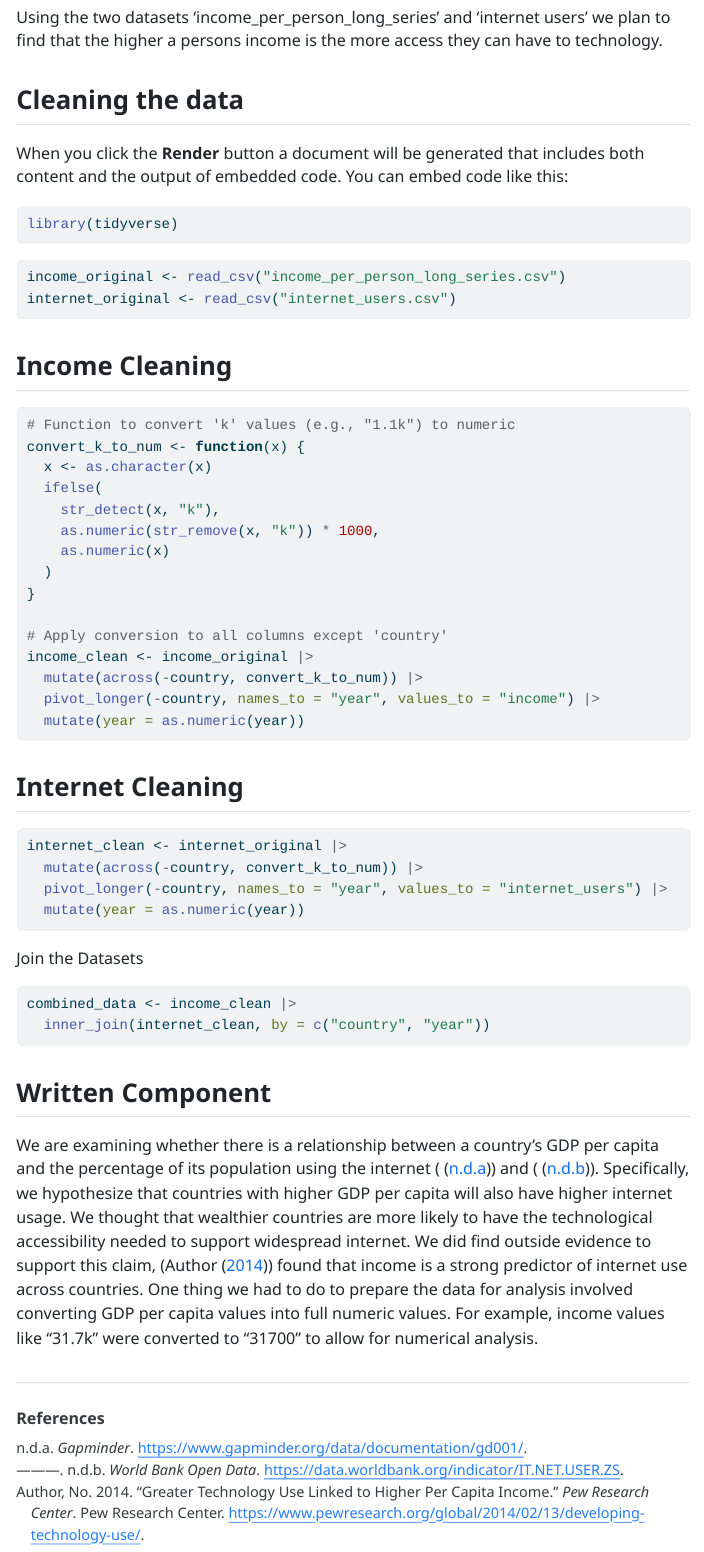
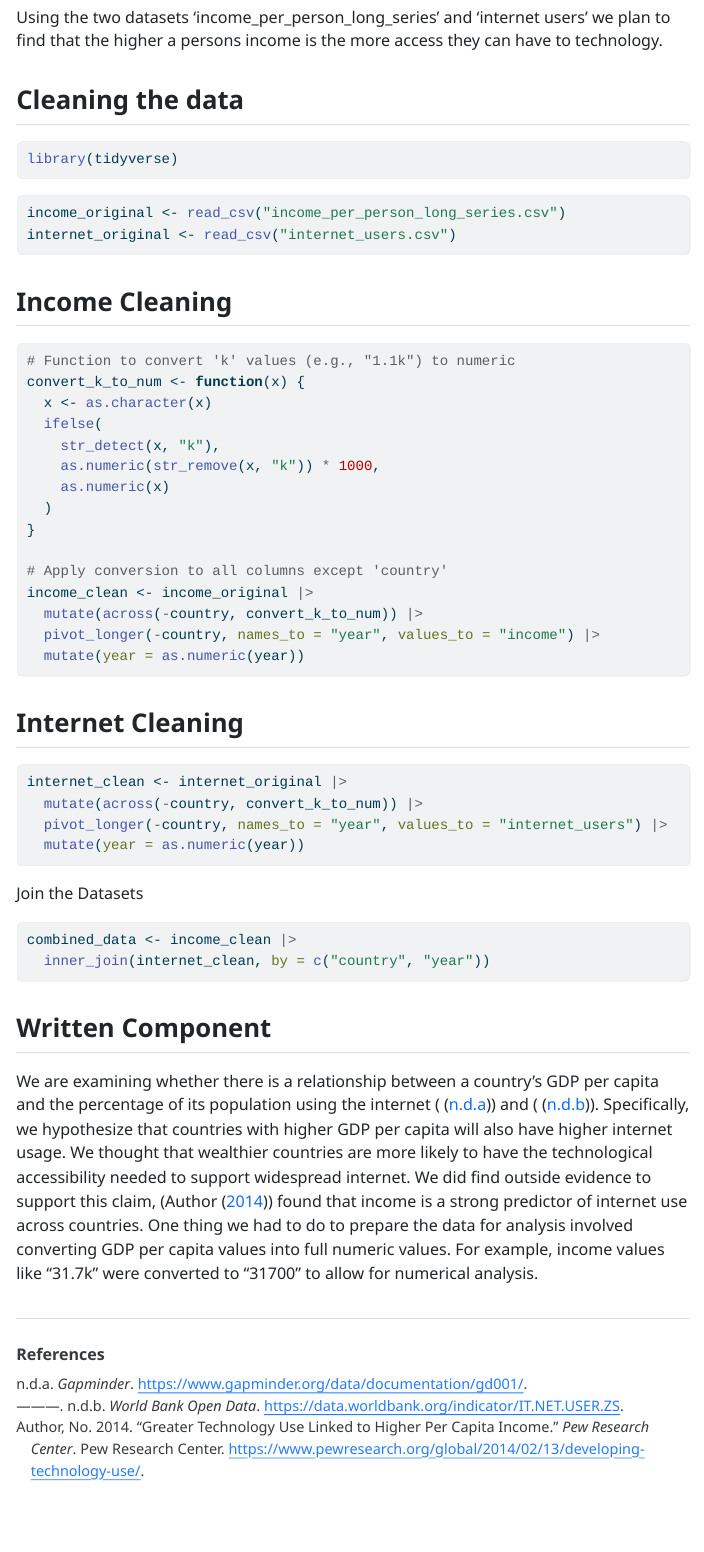
Before and after one commit to derrickph33/stat331-proj-groupi, a Quarto document (project_i.qmd): the page in a window 1100 px wide, from 210 px down. The pictures show the output file project_i.html that the author committed with the source, opened offline; menus at the side of the page are left out.

Commit message:
Pushed a few document fixes before PC3 turn in

````diff
--- a/project_i.qmd
+++ b/project_i.qmd
@@ -1,4 +1,2 @@
 ---
 title: "STAT 331 Project Group I"
-format: html
-editor: visual
@@ -5,4 +4,15 @@ editor: visual
+format:
+  html:
+    embed-resources: true
+    code-tools: true
+    toc: true
+editor: source
 embed-resources: true
+execute:
+  error: true
+  echo: true
+  message: false
+  warning: false
 bibliography: references.bib
 ---
 
@@ -11,8 +21,6 @@ bibliography: references.bib
 Using the two datasets 'income_per_person_long_series' and 'internet users' we plan to find that the higher a persons income is the more access they can have to technology.
 
 ## Cleaning the data
-
-When you click the **Render** button a document will be generated that includes both content and the output of embedded code. You can embed code like this:
 
 ```{r}
 library(tidyverse)
````
Also changed, not shown: project_i.html, project_i.qmd (1 more changed lines).
